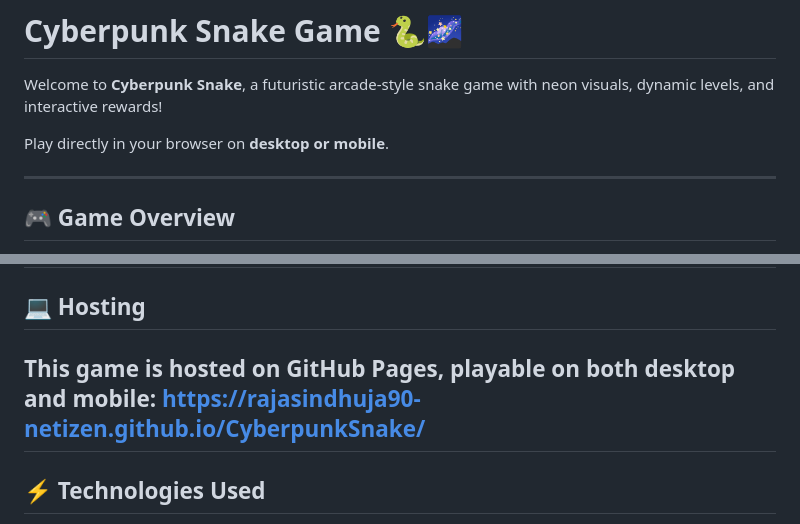
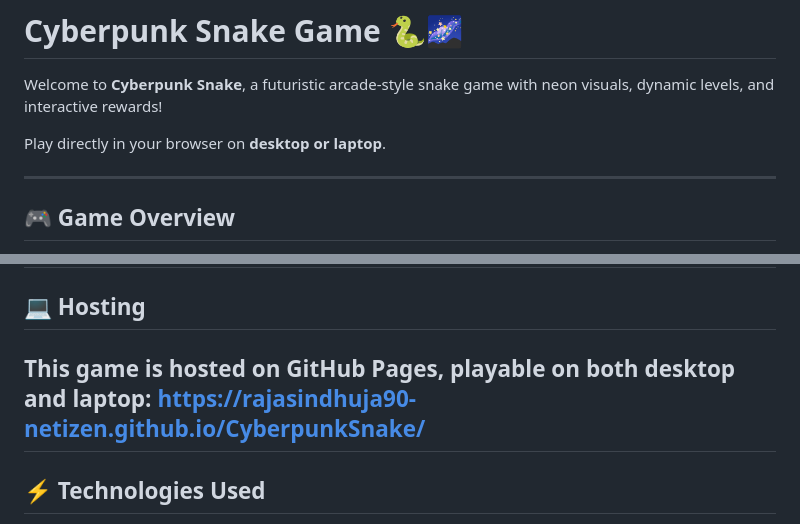
Before and after one commit to rajasindhuja90-netizen/CyberpunkSnake, a Markdown page: README.md, 2 parts joined by grey strips. GitHub-like rendering.

```diff
--- a/README.md
+++ b/README.md
@@ -2,7 +2,7 @@
 
 Welcome to **Cyberpunk Snake**, a futuristic arcade-style snake game with neon visuals, dynamic levels, and interactive rewards!
 
-Play directly in your browser on **desktop or mobile**.
+Play directly in your browser on **desktop or laptop**.
 
 ---
 
@@ -73,7 +73,7 @@ All game assets (images, audio) are included under the same license unless other
 
 ## 💻 Hosting
 
-This game is hosted on **GitHub Pages**, playable on both **desktop and mobile**:
+This game is hosted on **GitHub Pages**, playable on both **desktop and laptop**:
 https://rajasindhuja90-netizen.github.io/CyberpunkSnake/
 ---
 
```
